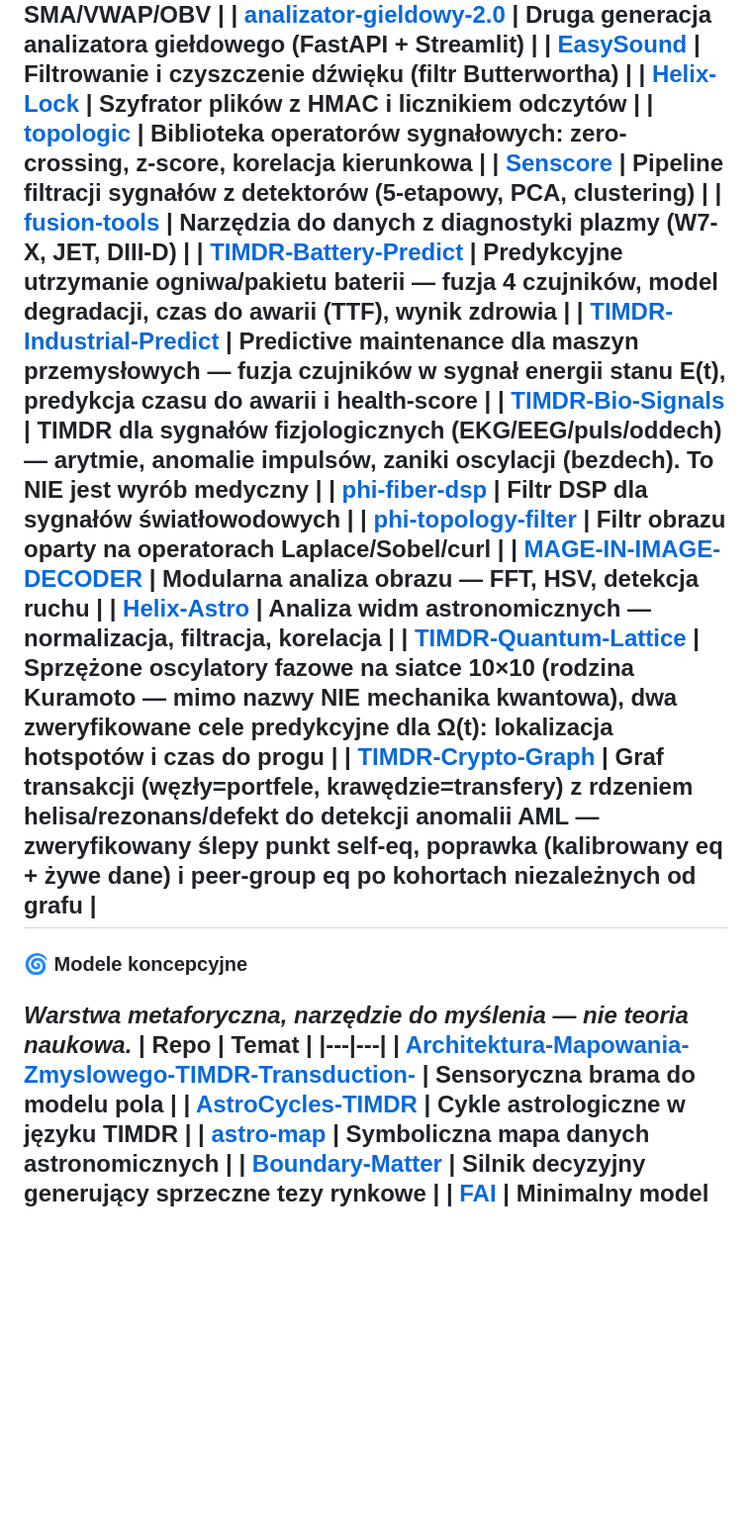
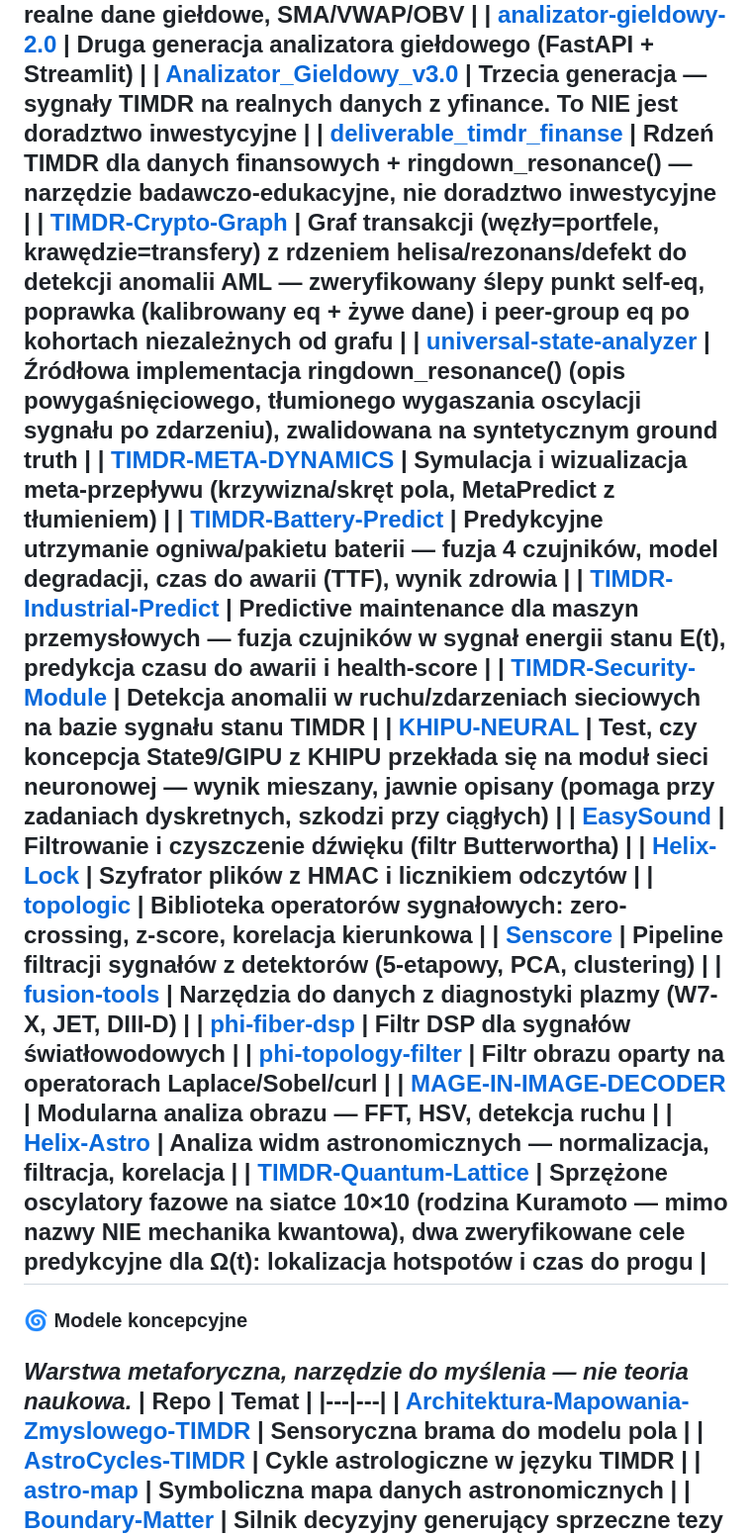
Before and after one commit to jbackk-lang/jbackk-lang.github.io, a Markdown page: KATEGORIE.md, the part around one of its changes. Shown at 99% size. Drawn GitHub-style; blank space fills up the shorter version.

Commit message:
KATEGORIE.md: dodaj brakujące repo (19 narzędzi, poprawki nazw), zaktualizuj 3 zmienione slug'i

```diff
--- a/KATEGORIE.md
+++ b/KATEGORIE.md
@@ -18,25 +24,30 @@ Repozytoria w tym profilu dzielą się na dwie wyraźnie różne kategorie. Rozr
 | [analizator-gieldowy](https://github.com/jbackk-lang/analizator-gieldowy) | Analiza rynku — realne dane giełdowe, SMA/VWAP/OBV |
 | [analizator-gieldowy-2.0](https://github.com/jbackk-lang/analizator-gieldowy-2.0) | Druga generacja analizatora giełdowego (FastAPI + Streamlit) |
+| [Analizator_Gieldowy_v3.0](https://github.com/jbackk-lang/Analizator_Gieldowy_v3.0) | Trzecia generacja — sygnały TIMDR na realnych danych z yfinance. To NIE jest doradztwo inwestycyjne |
+| [deliverable_timdr_finanse](https://github.com/jbackk-lang/deliverable_timdr_finanse) | Rdzeń TIMDR dla danych finansowych + ringdown_resonance() — narzędzie badawczo-edukacyjne, nie doradztwo inwestycyjne |
+| [TIMDR-Crypto-Graph](https://github.com/jbackk-lang/TIMDR-Crypto-Graph) | Graf transakcji (węzły=portfele, krawędzie=transfery) z rdzeniem helisa/rezonans/defekt do detekcji anomalii AML — zweryfikowany ślepy punkt self-eq, poprawka (kalibrowany eq + żywe dane) i peer-group eq po kohortach niezależnych od grafu |
+| [universal-state-analyzer](https://github.com/jbackk-lang/universal-state-analyzer) | Źródłowa implementacja ringdown_resonance() (opis powygaśnięciowego, tłumionego wygaszania oscylacji sygnału po zdarzeniu), zwalidowana na syntetycznym ground truth |
+| [TIMDR-META-DYNAMICS](https://github.com/jbackk-lang/TIMDR-META-DYNAMICS) | Symulacja i wizualizacja meta-przepływu (krzywizna/skręt pola, MetaPredict z tłumieniem) |
+| [TIMDR-Battery-Predict](https://github.com/jbackk-lang/TIMDR-Battery-Predict) | Predykcyjne utrzymanie ogniwa/pakietu baterii — fuzja 4 czujników, model degradacji, czas do awarii (TTF), wynik zdrowia |
+| [TIMDR-Industrial-Predict](https://github.com/jbackk-lang/TIMDR-Industrial-Predict) | Predictive maintenance dla maszyn przemysłowych — fuzja czujników w sygnał energii stanu E(t), predykcja czasu do awarii i health-score |
+| [TIMDR-Security-Module](https://github.com/jbackk-lang/TIMDR-Security-Module) | Detekcja anomalii w ruchu/zdarzeniach sieciowych na bazie sygnału stanu TIMDR |
+| [KHIPU-NEURAL](https://github.com/jbackk-lang/KHIPU-NEURAL) | Test, czy koncepcja State9/GIPU z KHIPU przekłada się na moduł sieci neuronowej — wynik mieszany, jawnie opisany (pomaga przy zadaniach dyskretnych, szkodzi przy ciągłych) |
 | [EasySound](https://github.com/jbackk-lang/EasySound) | Filtrowanie i czyszczenie dźwięku (filtr Butterwortha) |
 | [Helix-Lock](https://github.com/jbackk-lang/Helix-Lock) | Szyfrator plików z HMAC i licznikiem odczytów |
 | [topologic](https://github.com/jbackk-lang/topologic) | Biblioteka operatorów sygnałowych: zero-crossing, z-score, korelacja kierunkowa |
 | [Senscore](https://github.com/jbackk-lang/Senscore) | Pipeline filtracji sygnałów z detektorów (5-etapowy, PCA, clustering) |
 | [fusion-tools](https://github.com/jbackk-lang/fusion-tools) | Narzędzia do danych z diagnostyki plazmy (W7-X, JET, DIII-D) |
-| [TIMDR-Battery-Predict](https://github.com/jbackk-lang/TIMDR-Battery-Predict) | Predykcyjne utrzymanie ogniwa/pakietu baterii — fuzja 4 czujników, model degradacji, czas do awarii (TTF), wynik zdrowia |
-| [TIMDR-Industrial-Predict](https://github.com/jbackk-lang/TIMDR-Industrial-Predict) | Predictive maintenance dla maszyn przemysłowych — fuzja czujników w sygnał energii stanu E(t), predykcja czasu do awarii i health-score |
-| [TIMDR-Bio-Signals](https://github.com/jbackk-lang/TIMDR-Bio-Signals) | TIMDR dla sygnałów fizjologicznych (EKG/EEG/puls/oddech) — arytmie, anomalie impulsów, zaniki oscylacji (bezdech). To NIE jest wyrób medyczny |
 | [phi-fiber-dsp](https://github.com/jbackk-lang/phi-fiber-dsp) | Filtr DSP dla sygnałów światłowodowych |
 | [phi-topology-filter](https://github.com/jbackk-lang/phi-topology-filter) | Filtr obrazu oparty na operatorach Laplace/Sobel/curl |
 | [MAGE-IN-IMAGE-DECODER](https://github.com/jbackk-lang/MAGE-IN-IMAGE-DECODER) | Modularna analiza obrazu — FFT, HSV, detekcja ruchu |
 | [Helix-Astro](https://github.com/jbackk-lang/Helix-Astro) | Analiza widm astronomicznych — normalizacja, filtracja, korelacja |
 | [TIMDR-Quantum-Lattice](https://github.com/jbackk-lang/TIMDR-Quantum-Lattice) | Sprzężone oscylatory fazowe na siatce 10×10 (rodzina Kuramoto — mimo nazwy NIE mechanika kwantowa), dwa zweryfikowane cele predykcyjne dla Ω(t): lokalizacja hotspotów i czas do progu |
-| [TIMDR-Crypto-Graph](https://github.com/jbackk-lang/TIMDR-Crypto-Graph) | Graf transakcji (węzły=portfele, krawędzie=transfery) z rdzeniem helisa/rezonans/defekt do detekcji anomalii AML — zweryfikowany ślepy punkt self-eq, poprawka (kalibrowany eq + żywe dane) i peer-group eq po kohortach niezależnych od grafu |
 ---
 ### 🌀 Modele koncepcyjne
 *Warstwa metaforyczna, narzędzie do myślenia — nie teoria naukowa.*
 | Repo | Temat |
 |---|---|
-| [Architektura-Mapowania-Zmyslowego-TIMDR-Transduction-](https://github.com/jbackk-lang/Architektura-Mapowania-Zmyslowego-TIMDR-Transduction-) | Sensoryczna brama do modelu pola |
+| [Architektura-Mapowania-Zmyslowego-TIMDR](https://github.com/jbackk-lang/Architektura-Mapowania-Zmyslowego-TIMDR) | Sensoryczna brama do modelu pola |
 | [AstroCycles-TIMDR](https://github.com/jbackk-lang/AstroCycles-TIMDR) | Cykle astrologiczne w języku TIMDR |
 | [astro-map](https://github.com/jbackk-lang/astro-map) | Symboliczna mapa danych astronomicznych |
 | [Boundary-Matter](https://github.com/jbackk-lang/Boundary-Matter) | Silnik decyzyjny generujący sprzeczne tezy rynkowe |
```
Also changed, not shown: other parts of KATEGORIE.md (+11 -5 lines).
